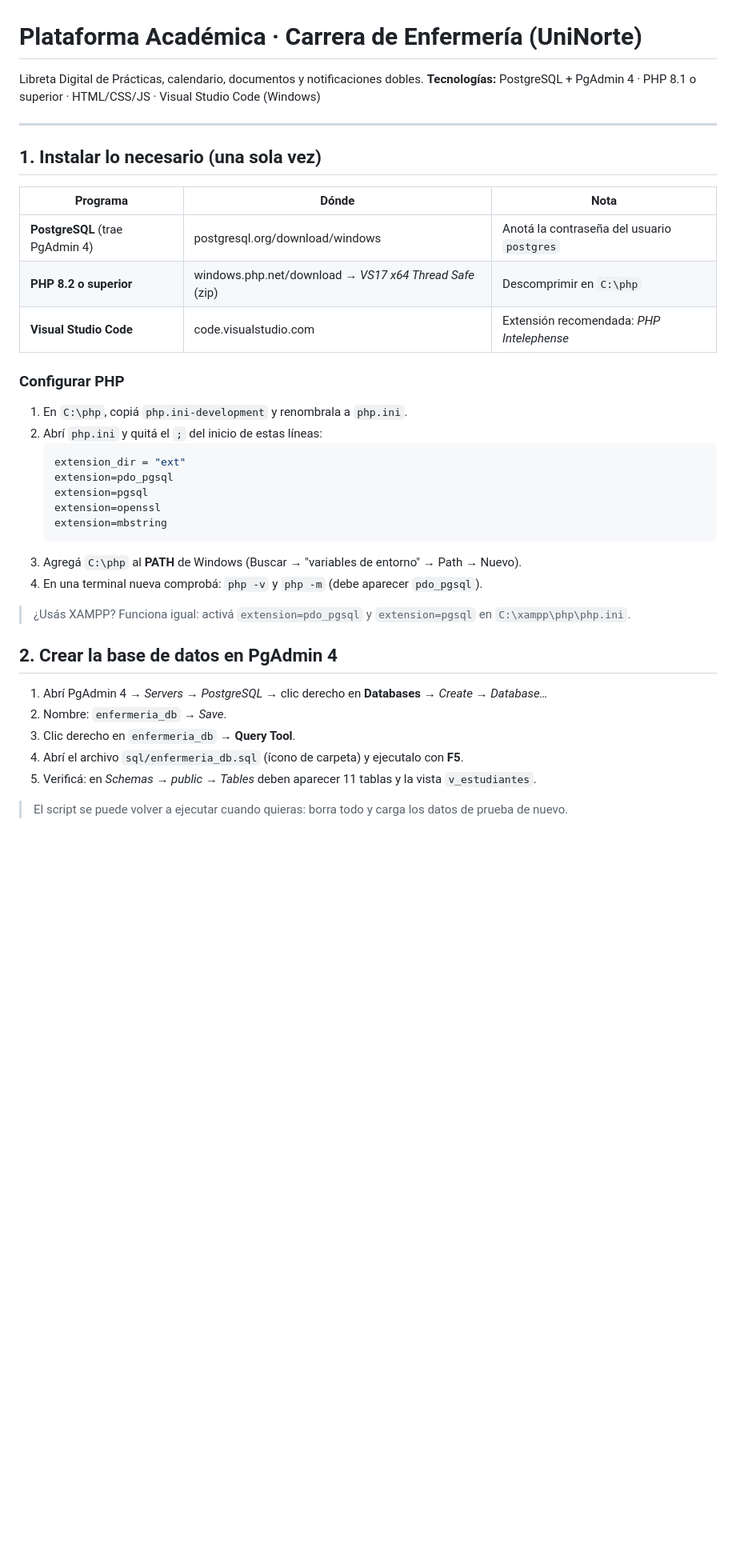
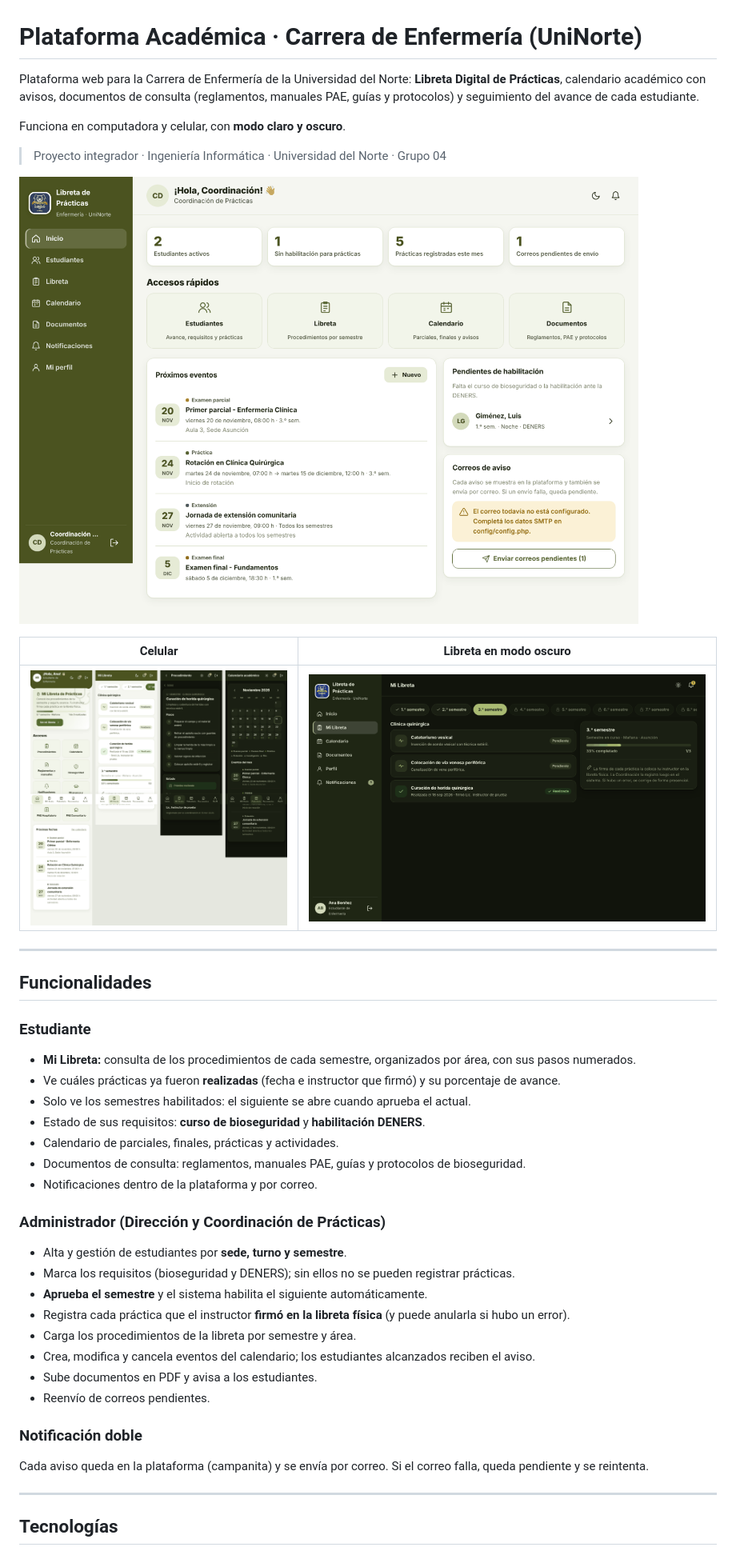
Before and after one commit to centurionbrisa643-prog/plataforma-enfermeria, a Markdown page: README.md, the part around one of its changes. Shown at 80% size. Rendered like a GitHub page; pictures changed too: docs/capturas/escritorio-admin.png (added), docs/capturas/libreta-oscuro.png (added), docs/capturas/movil.png (added); blank space fills up the shorter version.

Commit message:
Version funcional completa: README actualizado, capturas y scripts de Windows

````diff
--- a/README.md
+++ b/README.md
@@ -1,39 +1,44 @@
 # Plataforma Académica · Carrera de Enfermería (UniNorte)
 
-Libreta Digital de Prácticas, calendario, documentos y notificaciones dobles.
-**Tecnologías:** PostgreSQL + PgAdmin 4 · PHP 8.1 o superior · HTML/CSS/JS · Visual Studio Code (Windows)
+Plataforma web para la Carrera de Enfermería de la Universidad del Norte: **Libreta Digital de Prácticas**, calendario académico con avisos, documentos de consulta (reglamentos, manuales PAE, guías y protocolos) y seguimiento del avance de cada estudiante.
+
+Funciona en computadora y celular, con **modo claro y oscuro**.
+
+> Proyecto integrador · Ingeniería Informática · Universidad del Norte · Grupo 04
+
+![Panel de Coordinación](docs/capturas/escritorio-admin.png)
+
+| Celular | Libreta en modo oscuro |
+|---|---|
+| ![Vista en celular](docs/capturas/movil.png) | ![Libreta en modo oscuro](docs/capturas/libreta-oscuro.png) |
 
 ---
 
-## 1. Instalar lo necesario (una sola vez)
+## Funcionalidades
 
-| Programa | Dónde | Nota |
-|---|---|---|
-| **PostgreSQL** (trae PgAdmin 4) | postgresql.org/download/windows | Anotá la contraseña del usuario `postgres` |
-| **PHP 8.2 o superior** | windows.php.net/download → *VS17 x64 Thread Safe* (zip) | Descomprimir en `C:\php` |
-| **Visual Studio Code** | code.visualstudio.com | Extensión recomendada: *PHP Intelephense* |
+### Estudiante
+- **Mi Libreta:** consulta de los procedimientos de cada semestre, organizados por área, con sus pasos numerados.
+- Ve cuáles prácticas ya fueron **realizadas** (fecha e instructor que firmó) y su porcentaje de avance.
+- Solo ve los semestres habilitados: el siguiente se abre cuando aprueba el actual.
+- Estado de sus requisitos: **curso de bioseguridad** y **habilitación DENERS**.
+- Calendario de parciales, finales, prácticas y actividades.
+- Documentos de consulta: reglamentos, manuales PAE, guías y protocolos de bioseguridad.
+- Notificaciones dentro de la plataforma y por correo.
 
-### Configurar PHP
-1. En `C:\php`, copiá `php.ini-development` y renombrala a `php.ini`.
-2. Abrí `php.ini` y quitá el `;` del inicio de estas líneas:
-   ```ini
-   extension_dir = "ext"
-   extension=pdo_pgsql
-   extension=pgsql
-   extension=openssl
-   extension=mbstring
-   ```
-3. Agregá `C:\php` al **PATH** de Windows (Buscar → "variables de entorno" → Path → Nuevo).
-4. En una terminal nueva comprobá: `php -v` y `php -m` (debe aparecer `pdo_pgsql`).
+### Administrador (Dirección y Coordinación de Prácticas)
+- Alta y gestión de estudiantes por **sede, turno y semestre**.
+- Marca los requisitos (bioseguridad y DENERS); sin ellos no se pueden registrar prácticas.
+- **Aprueba el semestre** y el sistema habilita el siguiente automáticamente.
+- Registra cada práctica que el instructor **firmó en la libreta física** (y puede anularla si hubo un error).
+- Carga los procedimientos de la libreta por semestre y área.
+- Crea, modifica y cancela eventos del calendario; los estudiantes alcanzados reciben el aviso.
+- Sube documentos en PDF y avisa a los estudiantes.
+- Reenvío de correos pendientes.
 
-> ¿Usás XAMPP? Funciona igual: activá `extension=pdo_pgsql` y `extension=pgsql` en `C:\xampp\php\php.ini`.
+### Notificación doble
+Cada aviso queda en la plataforma (campanita) y se envía por correo. Si el correo falla, queda pendiente y se reintenta.
 
-## 2. Crear la base de datos en PgAdmin 4
-1. Abrí PgAdmin 4 → *Servers* → *PostgreSQL* → clic derecho en **Databases** → *Create* → *Database…*
-2. Nombre: `enfermeria_db` → *Save*.
-3. Clic derecho en `enfermeria_db` → **Query Tool**.
-4. Abrí el archivo `sql/enfermeria_db.sql` (ícono de carpeta) y ejecutalo con **F5**.
-5. Verificá: en *Schemas → public → Tables* deben aparecer 11 tablas y la vista `v_estudiantes`.
+---
 
-> El script se puede volver a ejecutar cuando quieras: borra todo y carga los datos de prueba de nuevo.
+## Tecnologías
 
````
Also changed, not shown: other parts of README.md (+76 -57 lines), 6 other files.
